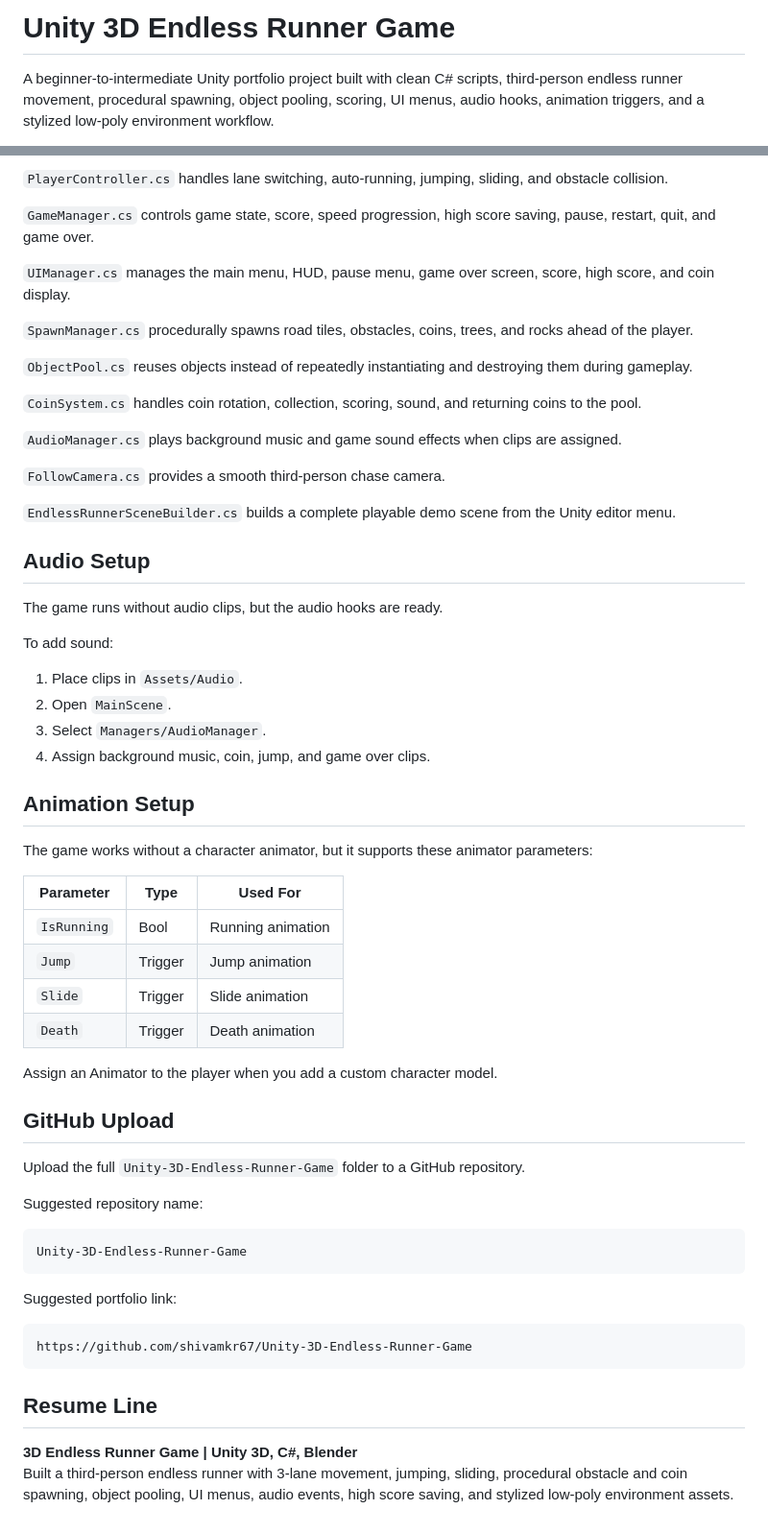
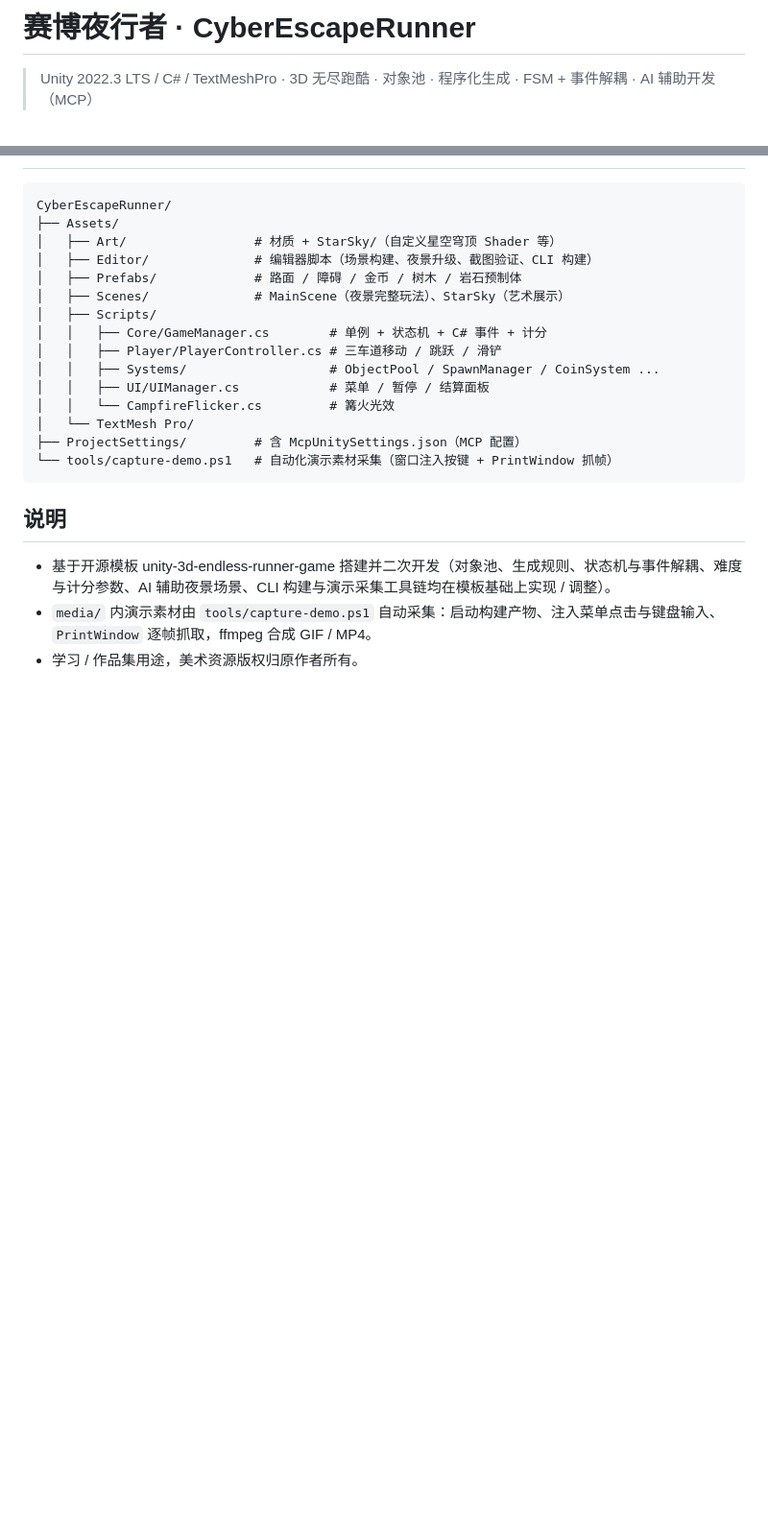
Before and after one commit to kingC123118/CyberEscapeRunner, a Markdown page: README.md, 2 parts joined by grey strips. Shown at 96% size. Rendered like a GitHub page; blank space fills up the shorter version.

````diff
--- a/README.md
+++ b/README.md
@@ -1,4 +1,4 @@
-# Unity 3D Endless Runner Game
+# 赛博夜行者 · CyberEscapeRunner
 
-A beginner-to-intermediate Unity portfolio project built with clean C# scripts, third-person endless runner movement, procedural spawning, object pooling, scoring, UI menus, audio hooks, animation triggers, and a stylized low-poly environment workflow.
+> Unity 2022.3 LTS / C# / TextMeshPro · 3D 无尽跑酷 · 对象池 · 程序化生成 · FSM + 事件解耦 · AI 辅助开发（MCP）
 
@@ -89,63 +45,24 @@ Unity-3D-Endless-Runner-Game/
 
-`PlayerController.cs` handles lane switching, auto-running, jumping, sliding, and obstacle collision.
-
-`GameManager.cs` controls game state, score, speed progression, high score saving, pause, restart, quit, and game over.
-
-`UIManager.cs` manages the main menu, HUD, pause menu, game over screen, score, high score, and coin display.
-
-`SpawnManager.cs` procedurally spawns road tiles, obstacles, coins, trees, and rocks ahead of the player.
-
-`ObjectPool.cs` reuses objects instead of repeatedly instantiating and destroying them during gameplay.
-
-`CoinSystem.cs` handles coin rotation, collection, scoring, sound, and returning coins to the pool.
-
-`AudioManager.cs` plays background music and game sound effects when clips are assigned.
-
-`FollowCamera.cs` provides a smooth third-person chase camera.
-
-`EndlessRunnerSceneBuilder.cs` builds a complete playable demo scene from the Unity editor menu.
-
-## Audio Setup
-
-The game runs without audio clips, but the audio hooks are ready.
-
-To add sound:
-
-1. Place clips in `Assets/Audio`.
-2. Open `MainScene`.
-3. Select `Managers/AudioManager`.
-4. Assign background music, coin, jump, and game over clips.
-
-## Animation Setup
-
-The game works without a character animator, but it supports these animator parameters:
-
-| Parameter | Type | Used For |
-| --- | --- | --- |
-| `IsRunning` | Bool | Running animation |
-| `Jump` | Trigger | Jump animation |
-| `Slide` | Trigger | Slide animation |
-| `Death` | Trigger | Death animation |
-
-Assign an Animator to the player when you add a custom character model.
-
-## GitHub Upload
-
-Upload the full `Unity-3D-Endless-Runner-Game` folder to a GitHub repository.
-
-Suggested repository name:
-
-```text
-Unity-3D-Endless-Runner-Game
+```
+CyberEscapeRunner/
+├── Assets/
+│   ├── Art/                 # 材质 + StarSky/（自定义星空穹顶 Shader 等）
+│   ├── Editor/              # 编辑器脚本（场景构建、夜景升级、截图验证、CLI 构建）
+│   ├── Prefabs/             # 路面 / 障碍 / 金币 / 树木 / 岩石预制体
+│   ├── Scenes/              # MainScene（夜景完整玩法）、StarSky（艺术展示）
+│   ├── Scripts/
+│   │   ├── Core/GameManager.cs        # 单例 + 状态机 + C# 事件 + 计分
+│   │   ├── Player/PlayerController.cs # 三车道移动 / 跳跃 / 滑铲
+│   │   ├── Systems/                   # ObjectPool / SpawnManager / CoinSystem ...
+│   │   ├── UI/UIManager.cs            # 菜单 / 暂停 / 结算面板
+│   │   └── CampfireFlicker.cs         # 篝火光效
+│   └── TextMesh Pro/
+├── ProjectSettings/         # 含 McpUnitySettings.json（MCP 配置）
+└── tools/capture-demo.ps1   # 自动化演示素材采集（窗口注入按键 + PrintWindow 抓帧）
 ```
 
-Suggested portfolio link:
+## 说明
 
-```text
-https://github.com/shivamkr67/Unity-3D-Endless-Runner-Game
-```
-
-## Resume Line
-
-**3D Endless Runner Game | Unity 3D, C#, Blender**
-Built a third-person endless runner with 3-lane movement, jumping, sliding, procedural obstacle and coin spawning, object pooling, UI menus, audio events, high score saving, and stylized low-poly environment assets.
+- 基于开源模板 unity-3d-endless-runner-game 搭建并二次开发（对象池、生成规则、状态机与事件解耦、难度与计分参数、AI 辅助夜景场景、CLI 构建与演示采集工具链均在模板基础上实现 / 调整）。
+- `media/` 内演示素材由 `tools/capture-demo.ps1` 自动采集：启动构建产物、注入菜单点击与键盘输入、`PrintWindow` 逐帧抓取，ffmpeg 合成 GIF / MP4。
+- 学习 / 作品集用途，美术资源版权归原作者所有。
````
Also changed, not shown: other parts of README.md (+29 -73 lines), media/screenshots/gameplay.png (added), media/screenshots/title-screen.png (added), 7 other files.
